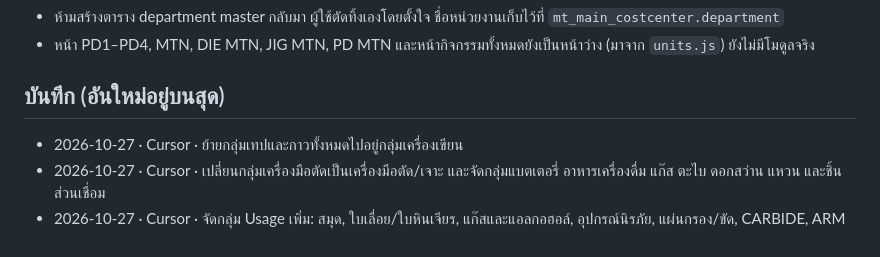
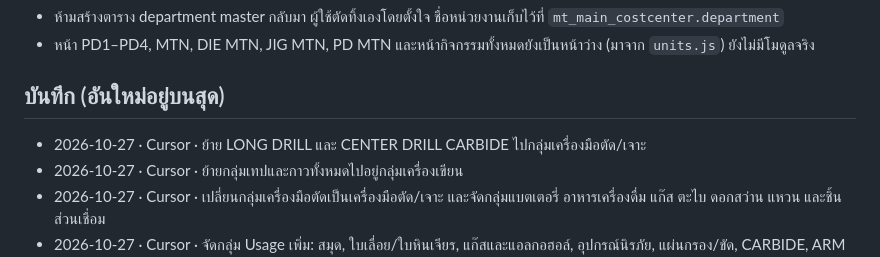
Before and after one commit to tsat4/TSAT4-SMF, a Markdown page: docs/HANDOFF.md, the part around the change. GitHub-like rendering.

Commit message:
Record that long drills and the carbide center drill now sit in cutting tools.

```diff
--- a/docs/HANDOFF.md
+++ b/docs/HANDOFF.md
@@ -23,6 +23,7 @@
 
 ## บันทึก (อันใหม่อยู่บนสุด)
 
+- 2026-10-27 · Cursor · ย้าย LONG DRILL และ CENTER DRILL CARBIDE ไปกลุ่มเครื่องมือตัด/เจาะ
 - 2026-10-27 · Cursor · ย้ายกลุ่มเทปและกาวทั้งหมดไปอยู่กลุ่มเครื่องเขียน
 - 2026-10-27 · Cursor · เปลี่ยนกลุ่มเครื่องมือตัดเป็นเครื่องมือตัด/เจาะ และจัดกลุ่มแบตเตอรี่ อาหารเครื่องดื่ม แก๊ส ตะไบ ดอกสว่าน แหวน และชิ้นส่วนเชื่อม
 - 2026-10-27 · Cursor · จัดกลุ่ม Usage เพิ่ม: สมุด, ใบเลื่อย/ใบหินเจียร, แก๊สและแอลกอฮอล์, อุปกรณ์นิรภัย, แผ่นกรอง/ขัด, CARBIDE, ARM HOLDER และ AIR LOWER
```
